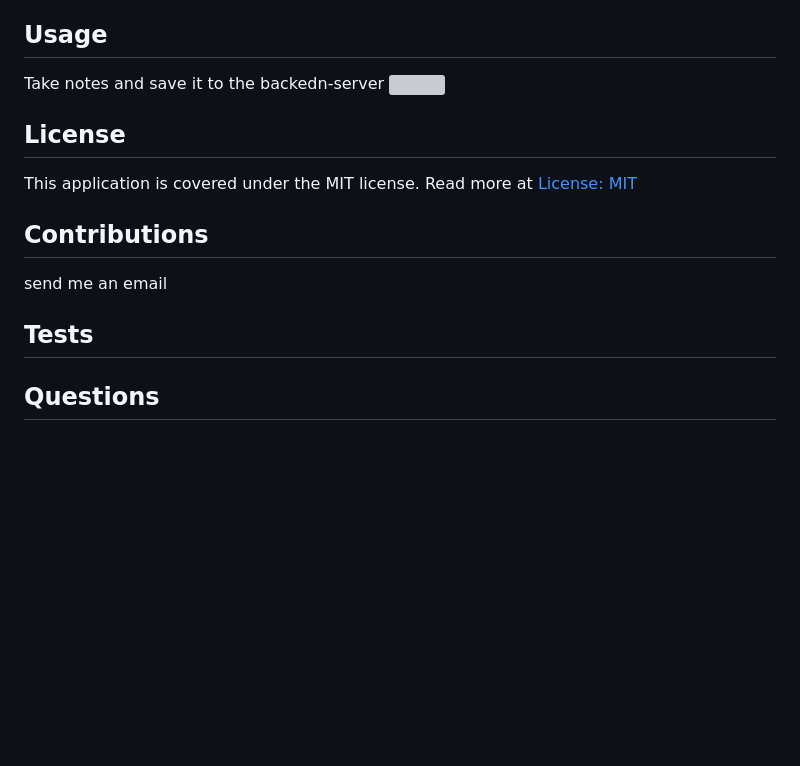
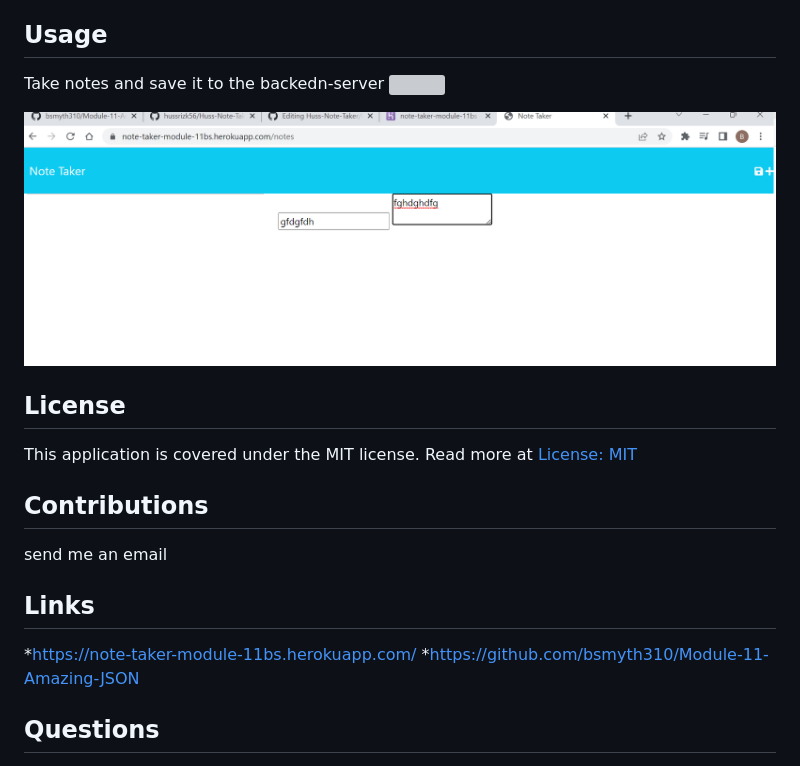
Before and after one commit to bsmyth310/Module-11, a Markdown page: README.md, the part around the change. GitHub-like rendering; pictures changed too: Sample.png (added); blank space fills up the shorter version; grey boxes are pictures that could not be loaded.

Commit message:
Finished Readme and updated Heroku Link

```diff
--- a/README.md
+++ b/README.md
@@ -32,6 +32,8 @@
   Take notes and save it to the backedn-server
   ![](./public/assets/img/Note_Taker.gif)
 
+  ![](./Sample.png)
+
   ## License
 
   This application is covered under the MIT license. Read more at [License: MIT](https://opensource.org/licenses/MIT)
@@ -40,7 +42,9 @@
 
   send me an email
 
-  ## Tests
+  ## Links
+  *https://note-taker-module-11bs.herokuapp.com/
+  *https://github.com/bsmyth310/Module-11-Amazing-JSON
 
 
 
```
Also changed, not shown: 1 other file.
